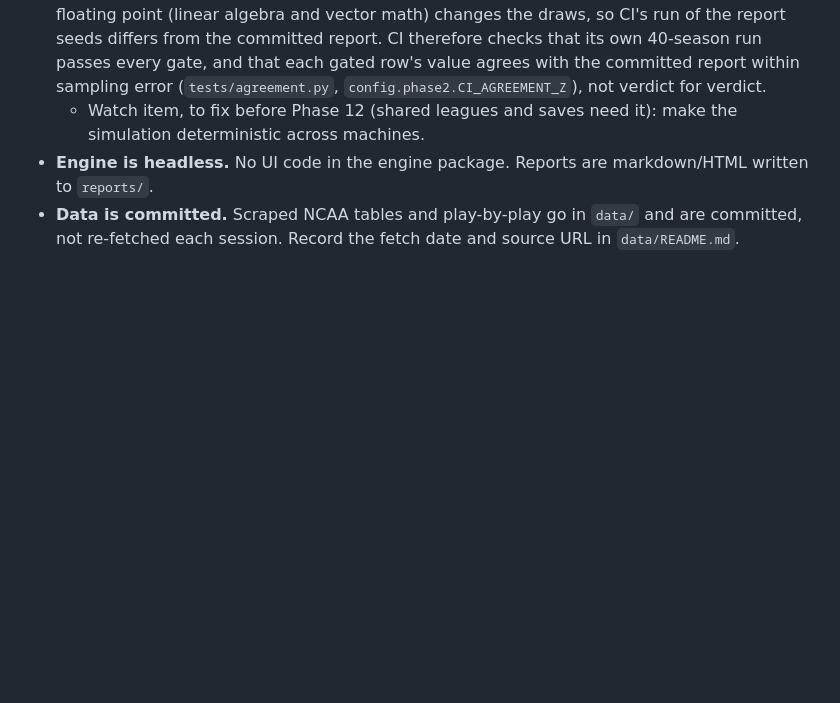
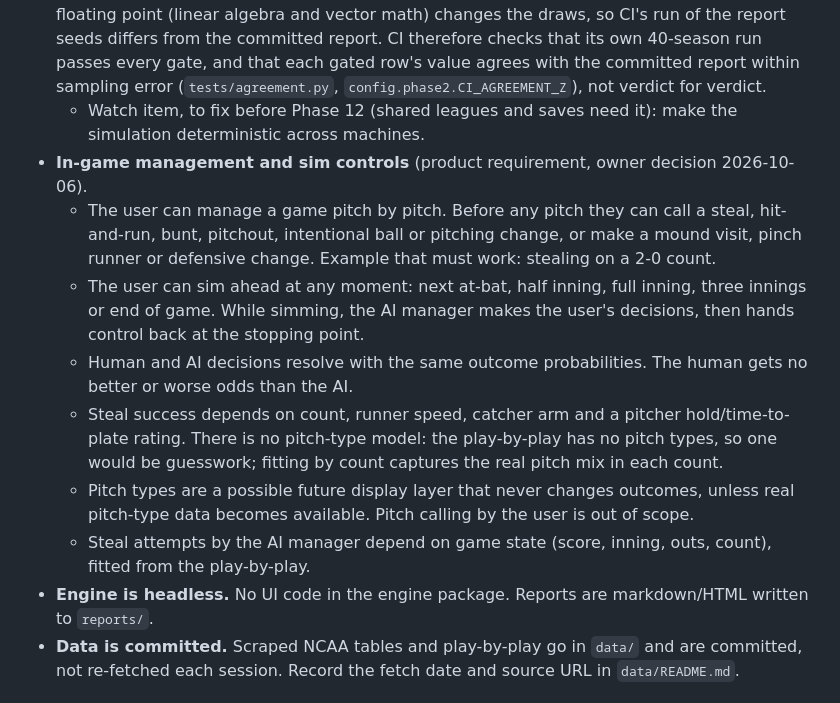
Before and after one commit to jadams-24/College-Baseball-Sim, a Markdown page: CLAUDE.md, the part around the change. Drawn GitHub-style; blank space fills up the shorter version.

```diff
--- a/CLAUDE.md
+++ b/CLAUDE.md
@@ -60,6 +60,13 @@ Phases advance only when the gate passes. Do not build ahead of the current phas
 - **The engine never makes a decision; it asks for one.** Every choice point (lineup, pitching change, steal, bunt, pinch hit, IBB) goes through a `Decider` interface. An AI manager answers it now; a human answers the same call later.
 - **Deterministic given a seed, per machine.** Every game and season takes an RNG seed and reproduces exactly on the same machine. Across machines it does not: CPU-dependent floating point (linear algebra and vector math) changes the draws, so CI's run of the report seeds differs from the committed report. CI therefore checks that its own 40-season run passes every gate, and that each gated row's value agrees with the committed report within sampling error (`tests/agreement.py`, `config.phase2.CI_AGREEMENT_Z`), not verdict for verdict.
   - Watch item, to fix before Phase 12 (shared leagues and saves need it): make the simulation deterministic across machines.
+- **In-game management and sim controls** (product requirement, owner decision 2026-10-06).
+  - The user can manage a game pitch by pitch. Before any pitch they can call a steal, hit-and-run, bunt, pitchout, intentional ball or pitching change, or make a mound visit, pinch runner or defensive change. Example that must work: stealing on a 2-0 count.
+  - The user can sim ahead at any moment: next at-bat, half inning, full inning, three innings or end of game. While simming, the AI manager makes the user's decisions, then hands control back at the stopping point.
+  - Human and AI decisions resolve with the same outcome probabilities. The human gets no better or worse odds than the AI.
+  - Steal success depends on count, runner speed, catcher arm and a pitcher hold/time-to-plate rating. There is no pitch-type model: the play-by-play has no pitch types, so one would be guesswork; fitting by count captures the real pitch mix in each count.
+  - Pitch types are a possible future display layer that never changes outcomes, unless real pitch-type data becomes available. Pitch calling by the user is out of scope.
+  - Steal attempts by the AI manager depend on game state (score, inning, outs, count), fitted from the play-by-play.
 - **Engine is headless.** No UI code in the engine package. Reports are markdown/HTML written to `reports/`.
 - **Data is committed.** Scraped NCAA tables and play-by-play go in `data/` and are committed, not re-fetched each session. Record the fetch date and source URL in `data/README.md`.
 
```
Also changed, not shown: plans/combined_report_2026-10-06.md (added, +181 -0 lines).
